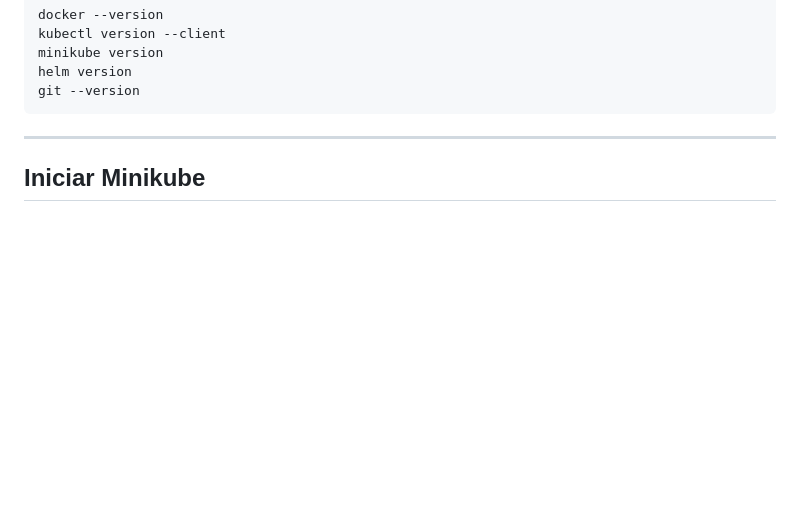
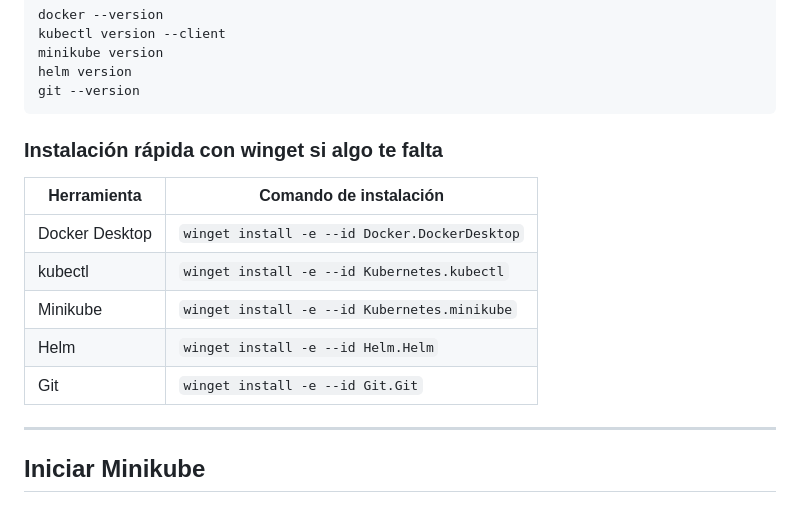
Before and after one commit to LucianoRobles/Arquitectura_Sofware_2, a Markdown page: README.md, the part around the change. Rendered like a GitHub page; blank space fills up the shorter version.

Commit message:
add message to readme

````diff
--- a/README.md
+++ b/README.md
@@ -264,6 +264,16 @@ minikube version
 helm version
 git --version
 ```
+
+### Instalación rápida con winget si algo te falta
+
+| Herramienta | Comando de instalación |
+|---|---|
+| Docker Desktop | `winget install -e --id Docker.DockerDesktop` |
+| kubectl | `winget install -e --id Kubernetes.kubectl` |
+| Minikube | `winget install -e --id Kubernetes.minikube` |
+| Helm | `winget install -e --id Helm.Helm` |
+| Git | `winget install -e --id Git.Git` |
 
 ---
 
````
